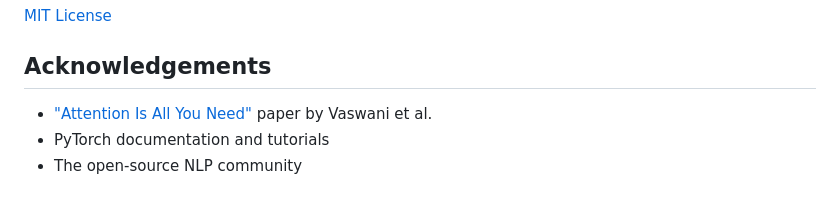
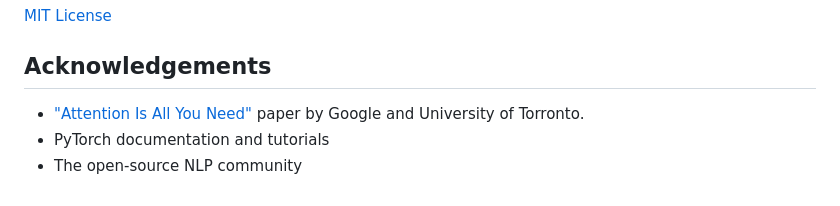
Before and after one commit to jmhasan1/Language_Translator_Transformer_Model, a Markdown page: README.md, the part around the change. Rendered like a GitHub page.

```diff
--- a/README.md
+++ b/README.md
@@ -153,6 +153,6 @@ You can adjust the configuration files to balance performance and resource usage
 
 ## Acknowledgements
 
-- ["Attention Is All You Need"](https://arxiv.org/abs/1706.03762) paper by Vaswani et al.
+- ["Attention Is All You Need"](https://arxiv.org/abs/1706.03762) paper by Google and University of Torronto.
 - PyTorch documentation and tutorials
 - The open-source NLP community
```
